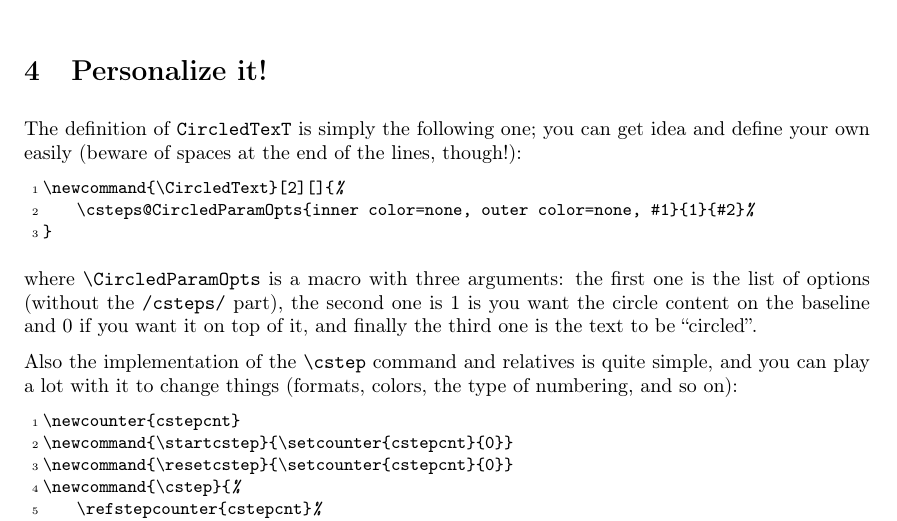
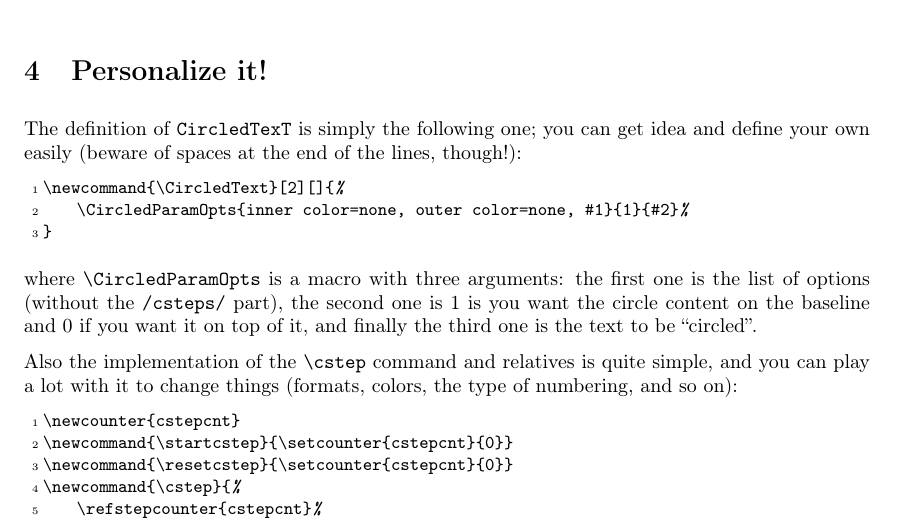
Before and after one commit to Rmano/circledsteps, a LaTeX document (circledsteps-manual.tex): part of page 4 of 4, cut so that both start at the same text. Compiled offline with pdfLaTeX.

Commit message:
Fix another error in the manual

```diff
--- a/circledsteps-manual.tex
+++ b/circledsteps-manual.tex
@@ -170,7 +170,7 @@ The definition of \verb|CircledTexT| is simply the following one; you can get id
 
 \begin{lstlisting}
 \newcommand{\CircledText}[2][]{%
-    \csteps@CircledParamOpts{inner color=none, outer color=none, #1}{1}{#2}%
+    \CircledParamOpts{inner color=none, outer color=none, #1}{1}{#2}%
 }
 \end{lstlisting}
 
```
